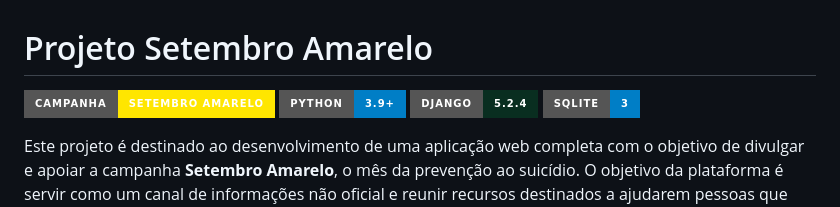
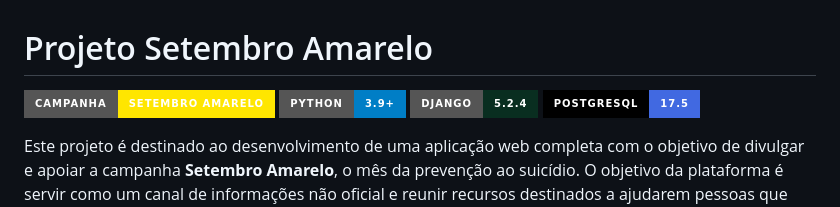
Before and after one commit to FernandoFIC/Projeto-Setembro-Amarelo, a Markdown page: README.md, the part around the change. GitHub-like rendering; badges without logos.

```diff
--- a/README.md
+++ b/README.md
@@ -3,7 +3,7 @@
 [![Setembro Amarelo](https://img.shields.io/badge/Campanha-Setembro%20Amarelo-ffe600?style=for-the-badge&logoSize=auto)](https://www.setembroamarelo.com/)
 [![Python](https://img.shields.io/badge/Python-3.9%2B-blue?style=for-the-badge&logo=python)](https://www.python.org/downloads/)
 [![Flask](https://img.shields.io/badge/Django-5.2.4-092E20?style=for-the-badge&logo=django&logoColor=%23092E20)](https://www.djangoproject.com/download/)
-[![SQLite](https://img.shields.io/badge/SQLite-3-blue?style=for-the-badge&logo=sqlite)](https://www.sqlite.org/)
+[![PostgreSQL](https://img.shields.io/badge/PostgreSQL-17.5-%234169E1?style=for-the-badge&logo=postgresql&labelColor=black)](https://www.postgresql.org/)
 
 Este projeto é destinado ao desenvolvimento de uma aplicação web completa com o objetivo de divulgar e apoiar a campanha **Setembro Amarelo**, o mês da prevenção ao suicídio. O objetivo da plataforma é servir como um canal de informações não oficial e reunir recursos destinados a ajudarem pessoas que possam estar passando por momentos difíceis. **Se precisar, peça ajuda!**
 
```
